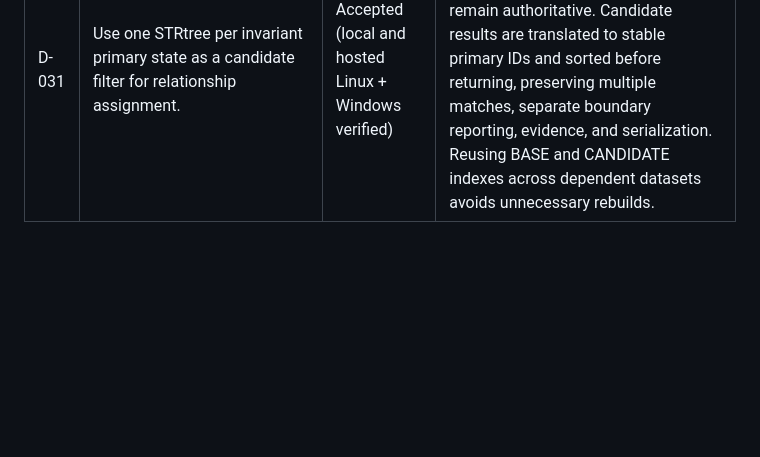
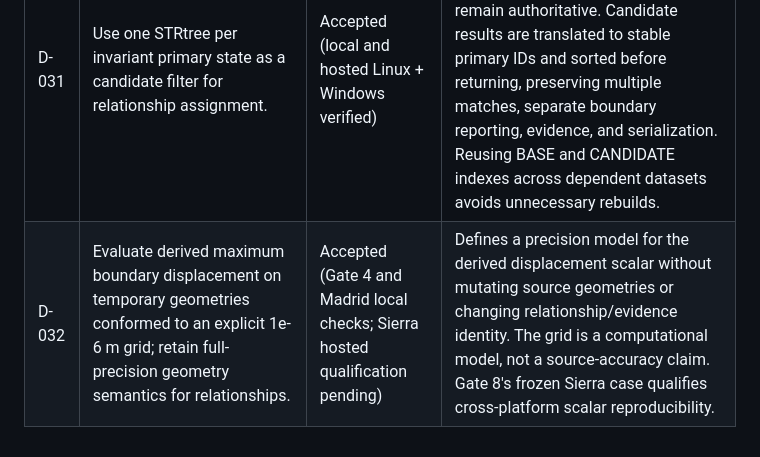
Before and after one commit to soroushkarahrodi79-oss/geoimpact-ci, a Markdown page: docs/DECISION_LOG.md, the part around the change. Rendered like a GitHub page; blank space fills up the shorter version.

Commit message:
docs: qualify displacement contract

```diff
--- a/docs/DECISION_LOG.md
+++ b/docs/DECISION_LOG.md
@@ -77,3 +77,4 @@
 | D-029 | Treat Gate 5 output hashes as provisional until GitHub-hosted Linux and Windows reproduce identical artifact bytes. | Accepted | Cross-platform artifact hashes become canonical only after both required environments pass the same byte-level assertions. |
 | D-030 | Version the derived change-footprint overlay as report contract V2 using a 1e-6 m fixed-precision grid and normalized output geometry. | Accepted (Linux + Windows verified) | Gate 6 exposed platform-dependent unrestricted-double area and decomposition. V1 hashes remain historical; V2 hashes were identical on both hosted systems. The grid is a derived-computation model, not source accuracy; relationship predicates and evidence semantics are unchanged. |
 | D-031 | Use one STRtree per invariant primary state as a candidate filter for relationship assignment. | Accepted (local and hosted Linux + Windows verified) | Index bounds are not assignment evidence: the existing exact GEOS `within` and `touches` predicates remain authoritative. Candidate results are translated to stable primary IDs and sorted before returning, preserving multiple matches, separate boundary reporting, evidence, and serialization. Reusing BASE and CANDIDATE indexes across dependent datasets avoids unnecessary rebuilds. |
+| D-032 | Evaluate derived maximum boundary displacement on temporary geometries conformed to an explicit 1e-6 m grid; retain full-precision geometry semantics for relationships. | Accepted (Gate 4 and Madrid local checks; Sierra hosted qualification pending) | Defines a precision model for the derived displacement scalar without mutating source geometries or changing relationship/evidence identity. The grid is a computational model, not a source-accuracy claim. Gate 8's frozen Sierra case qualifies cross-platform scalar reproducibility. |
```
Also changed, not shown: docs/GATE_6_REAL_WORLD_BENCHMARK.md (+5 -0 lines), docs/GATE_9_DISPLACEMENT_PORTABILITY.md (added, +154 -0 lines).
